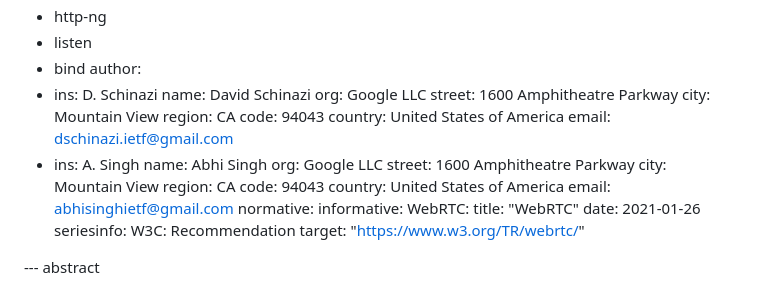
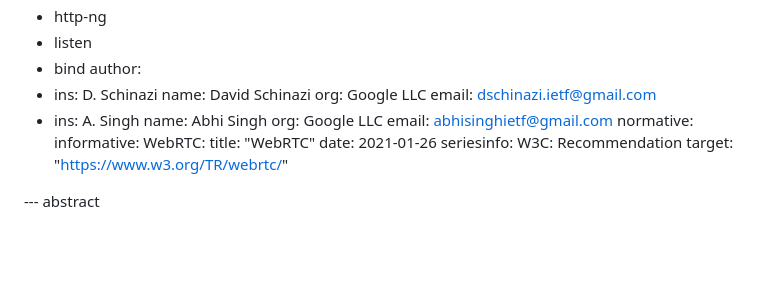
Before and after one commit to ietf-wg-masque/draft-ietf-masque-connect-udp-listen, a Markdown page: draft-ietf-masque-connect-udp-listen.md, the part around the change. GitHub-like rendering; blank space fills up the shorter version.

Commit message:
remove postal address

```diff
--- a/draft-ietf-masque-connect-udp-listen.md
+++ b/draft-ietf-masque-connect-udp-listen.md
@@ -35,21 +35,11 @@ author:
     ins: D. Schinazi
     name: David Schinazi
     org: Google LLC
-    street: 1600 Amphitheatre Parkway
-    city: Mountain View
-    region: CA
-    code: 94043
-    country: United States of America
     email: dschinazi.ietf@gmail.com
   -
     ins: A. Singh
     name: Abhi Singh
     org: Google LLC
-    street: 1600 Amphitheatre Parkway
-    city: Mountain View
-    region: CA
-    code: 94043
-    country: United States of America
     email: abhisinghietf@gmail.com
 normative:
 informative:
```
